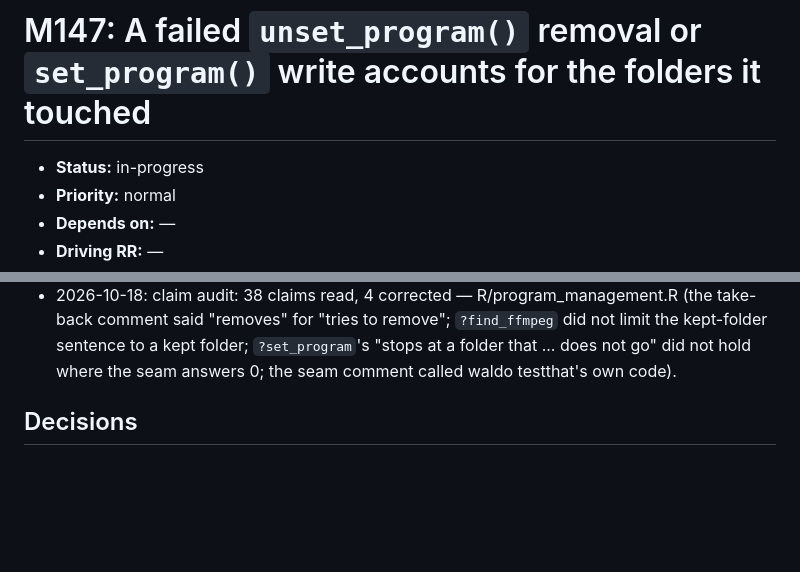
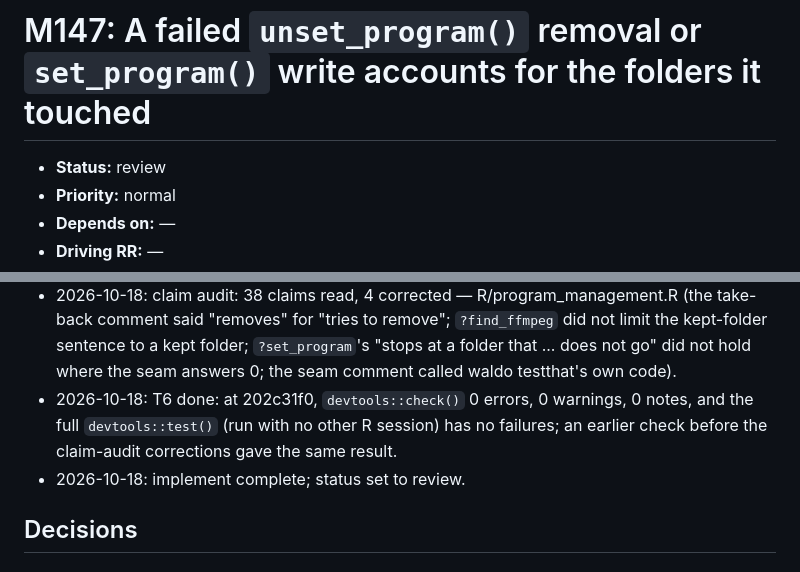
Before and after one commit to jmgirard/tidymedia, a Markdown page: cairn/milestones/M147-location-edges.md, 2 parts joined by grey strips. Rendered like a GitHub page; blank space fills up the shorter version.

Commit message:
M147 T6: check and suite clean; status review

```diff
--- a/cairn/milestones/M147-location-edges.md
+++ b/cairn/milestones/M147-location-edges.md
@@ -4,7 +4,7 @@
      cairn_validate's <150 over the plan-owned body. -->
 # M147: A failed `unset_program()` removal or `set_program()` write accounts for the folders it touched
 
-- **Status:** in-progress   <!-- owner: transitioning skill · mirror-update; cairn/ROADMAP.md is the authority -->
+- **Status:** review   <!-- owner: transitioning skill · mirror-update; cairn/ROADMAP.md is the authority -->
 - **Priority:** normal   <!-- owner: plan · create/amend-via-gate; high | normal | low -->
 - **Depends on:** —   <!-- owner: plan · create/amend-via-gate; M<xx>, M<yy> or — -->
 - **Driving RR:** —   <!-- owner: plan · create/amend-via-gate -->
@@ -111,6 +111,8 @@ and one NEWS bullet follow.
 - 2026-10-18: substantive amendment: AC5 now has `NEWS.md` edit in place the two development-version bullets that name `tidymedia_location_folder_kept` and `tidymedia_location_not_written`, adds no bullet, and carries the second re-audit's five fixes; the user chose this over the planned new bullet at the stop.
 - 2026-10-18: T5 done: `?set_program`, `?unset_program` and `?find_ffmpeg` roxygen edited and `devtools::document()` run; the two NEWS bullets edited in place, no bullet added; full `devtools::test()` 0 failures, and `test-timeout-silence.R` passes after the last NEWS edit.
 - 2026-10-18: claim audit: 38 claims read, 4 corrected — R/program_management.R (the take-back comment said "removes" for "tries to remove"; `?find_ffmpeg` did not limit the kept-folder sentence to a kept folder; `?set_program`'s "stops at a folder that ... does not go" did not hold where the seam answers 0; the seam comment called waldo testthat's own code).
+- 2026-10-18: T6 done: at 202c31f0, `devtools::check()` 0 errors, 0 warnings, 0 notes, and the full `devtools::test()` (run with no other R session) has no failures; an earlier check before the claim-audit corrections gave the same result.
+- 2026-10-18: implement complete; status set to review.
 
 ## Decisions
 <!-- owner: implement / review · append-only; milestone-local. -->
```
Also changed, not shown: other parts of cairn/milestones/M147-location-edges.md (+1 -1 lines), cairn/ROADMAP.md (+1 -1 lines).
